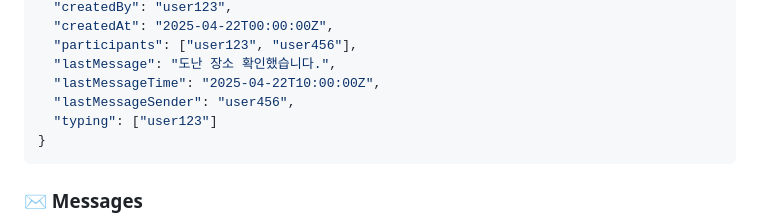
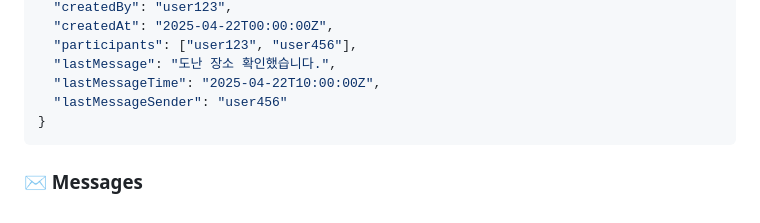
Before and after one commit to HongWonjong/region-based-chat, a Markdown page: README.md, the part around the change. Rendered like a GitHub page.

Commit message:
Read.me: Chats 데이터 구조에서 필요없는 typing 변수 제거

````diff
--- a/README.md
+++ b/README.md
@@ -72,8 +72,7 @@
   "participants": ["user123", "user456"],
   "lastMessage": "도난 장소 확인했습니다.",
   "lastMessageTime": "2025-04-22T10:00:00Z",
-  "lastMessageSender": "user456",
-  "typing": ["user123"]
+  "lastMessageSender": "user456"
 }
 ```
 
````
